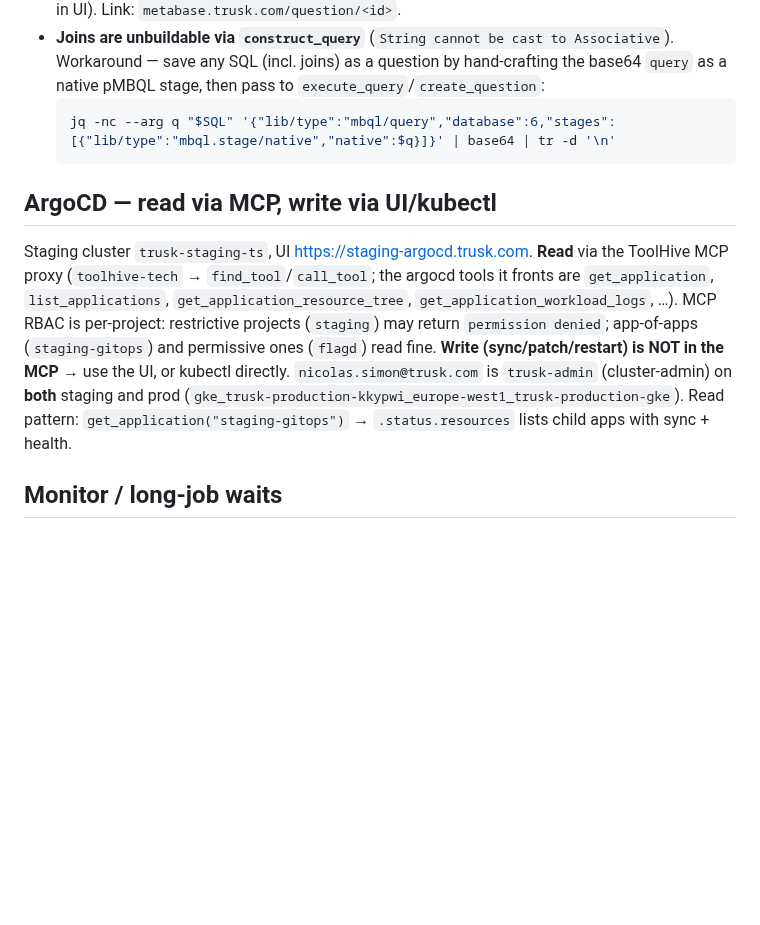
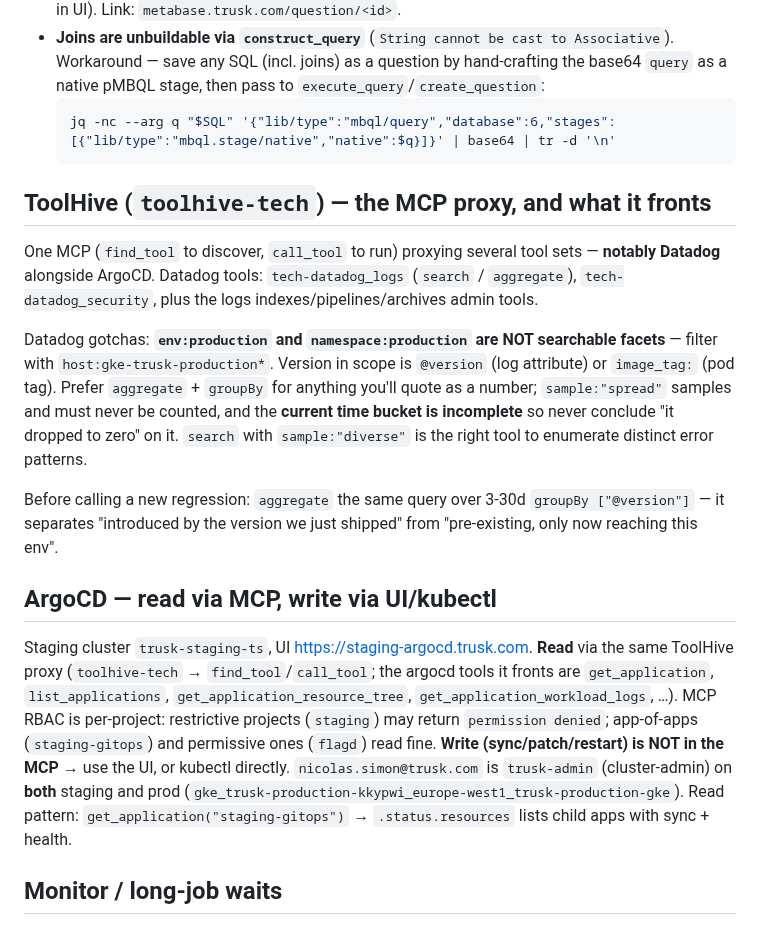
Before and after one commit to nSimonFR/nic-os, a Markdown page: home/dotfiles/trusk-CLAUDE.md, the part around the change. Rendered like a GitHub page; blank space fills up the shorter version.

Commit message:
docs(trusk): document the ToolHive proxy and its Datadog tools
ToolHive fronts more than ArgoCD — Datadog logs search/aggregate live there too,
with facets that bite (env:/namespace: are not searchable) and counting rules
that have burned me (sampled results, incomplete current bucket).

Co-Authored-By: Claude Opus 5 (1M context) <noreply@anthropic.com>

````diff
--- a/home/dotfiles/trusk-CLAUDE.md
+++ b/home/dotfiles/trusk-CLAUDE.md
@@ -42,9 +42,17 @@ Analytics SQL on the data-warehouse goes through the **`metabase` MCP** (`mcp__m
   jq -nc --arg q "$SQL" '{"lib/type":"mbql/query","database":6,"stages":[{"lib/type":"mbql.stage/native","native":$q}]}' | base64 | tr -d '\n'
   ```
 
+## ToolHive (`toolhive-tech`) — the MCP proxy, and what it fronts
+
+One MCP (`find_tool` to discover, `call_tool` to run) proxying several tool sets — **notably Datadog** alongside ArgoCD. Datadog tools: `tech-datadog_logs` (`search` / `aggregate`), `tech-datadog_security`, plus the logs indexes/pipelines/archives admin tools.
+
+Datadog gotchas: **`env:production` and `namespace:production` are NOT searchable facets** — filter with `host:gke-trusk-production*`. Version in scope is `@version` (log attribute) or `image_tag:` (pod tag). Prefer `aggregate` + `groupBy` for anything you'll quote as a number; `sample:"spread"` samples and must never be counted, and the **current time bucket is incomplete** so never conclude "it dropped to zero" on it. `search` with `sample:"diverse"` is the right tool to enumerate distinct error patterns.
+
+Before calling a new regression: `aggregate` the same query over 3-30d `groupBy ["@version"]` — it separates "introduced by the version we just shipped" from "pre-existing, only now reaching this env".
+
 ## ArgoCD — read via MCP, write via UI/kubectl
 
-Staging cluster `trusk-staging-ts`, UI <https://staging-argocd.trusk.com>. **Read** via the ToolHive MCP proxy (`toolhive-tech` → `find_tool`/`call_tool`; the argocd tools it fronts are `get_application`, `list_applications`, `get_application_resource_tree`, `get_application_workload_logs`, …). MCP RBAC is per-project: restrictive projects (`staging`) may return `permission denied`; app-of-apps (`staging-gitops`) and permissive ones (`flagd`) read fine. **Write (sync/patch/restart) is NOT in the MCP** → use the UI, or kubectl directly. `nicolas.simon@trusk.com` is `trusk-admin` (cluster-admin) on **both** staging and prod (`gke_trusk-production-kkypwi_europe-west1_trusk-production-gke`). Read pattern: `get_application("staging-gitops")` → `.status.resources` lists child apps with sync + health.
+Staging cluster `trusk-staging-ts`, UI <https://staging-argocd.trusk.com>. **Read** via the same ToolHive proxy (`toolhive-tech` → `find_tool`/`call_tool`; the argocd tools it fronts are `get_application`, `list_applications`, `get_application_resource_tree`, `get_application_workload_logs`, …). MCP RBAC is per-project: restrictive projects (`staging`) may return `permission denied`; app-of-apps (`staging-gitops`) and permissive ones (`flagd`) read fine. **Write (sync/patch/restart) is NOT in the MCP** → use the UI, or kubectl directly. `nicolas.simon@trusk.com` is `trusk-admin` (cluster-admin) on **both** staging and prod (`gke_trusk-production-kkypwi_europe-west1_trusk-production-gke`). Read pattern: `get_application("staging-gitops")` → `.status.resources` lists child apps with sync + health.
 
 ## Monitor / long-job waits
 
````
